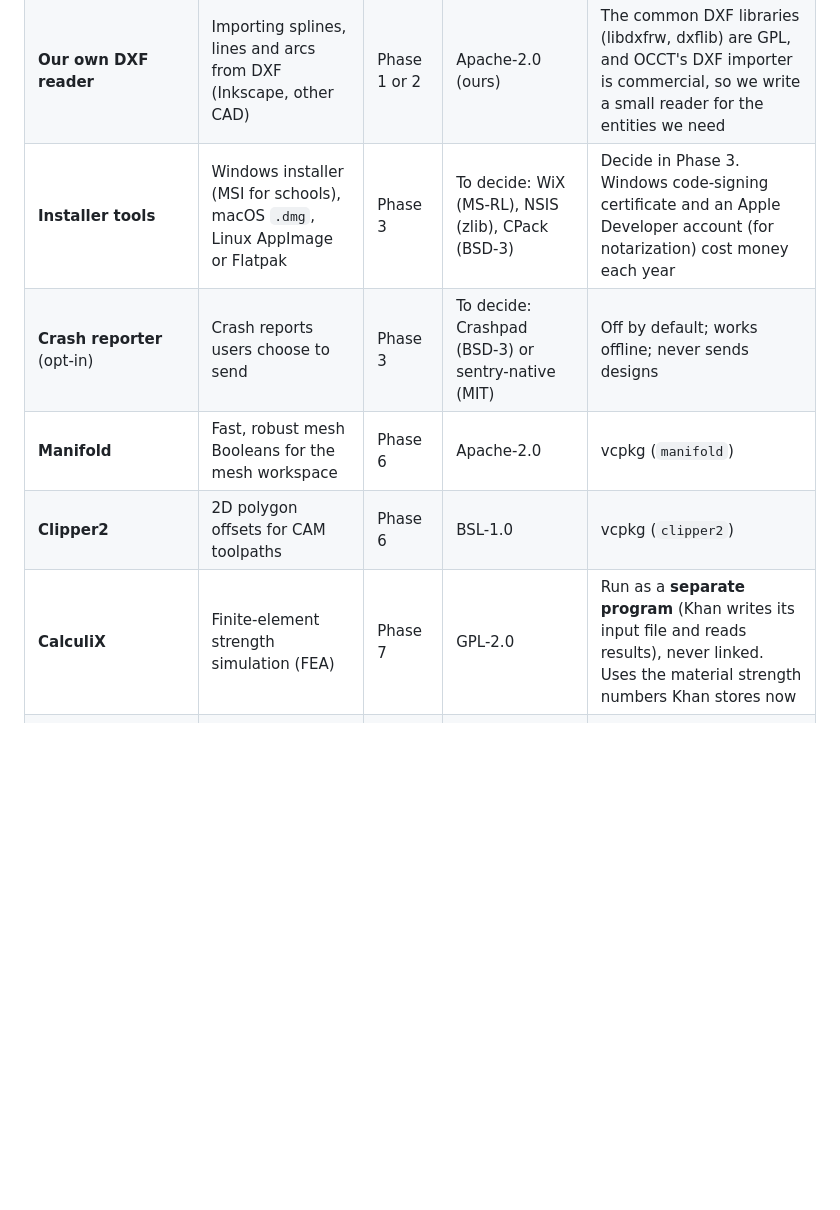
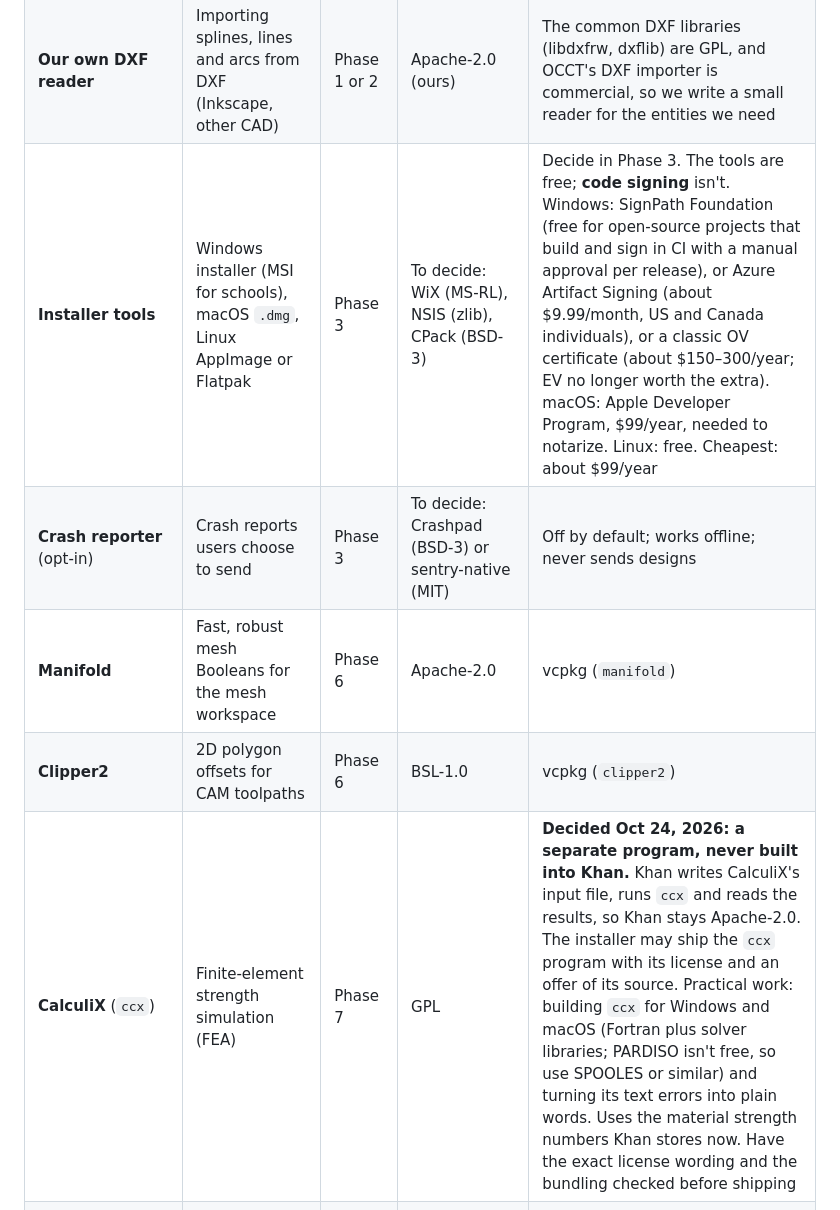
Before and after one commit to ddreeves70/khan, a Markdown page: docs/dependencies.md, the part around the change. Rendered like a GitHub page; blank space fills up the shorter version.

Commit message:
Record decisions: CalculiX as a separate program, code-signing costs
Co-Authored-By: Claude Opus 5.5 <noreply@anthropic.com>
Claude-Session: https://claude.ai/code/session_01Lv5cQUVbfQ1HjNSJ67C2eP
Signed-off-by: ddreeves70 <ddreeves70@gmail.com>

```diff
--- a/docs/dependencies.md
+++ b/docs/dependencies.md
@@ -61,11 +61,11 @@ Khan's own code is Apache-2.0, free forever. A dependency must keep it that way:
 | **pybind11** + embedded **CPython** | Python scripting, console, Python plugins; bindings generated from the command registry | Phase 5 | BSD-3-Clause; PSF | vcpkg (`pybind11`, `python3`). Ship Python with the installer |
 | **lib3mf** | 3MF import and export for 3D printing | Phase 3 | BSD-2-Clause | vcpkg (`lib3mf`). Alternative: write 3MF ourselves with libzip and nlohmann (it's zip + XML), if lib3mf is heavy |
 | **Our own DXF reader** | Importing splines, lines and arcs from DXF (Inkscape, other CAD) | Phase 1 or 2 | Apache-2.0 (ours) | The common DXF libraries (libdxfrw, dxflib) are GPL, and OCCT's DXF importer is commercial, so we write a small reader for the entities we need |
-| **Installer tools** | Windows installer (MSI for schools), macOS `.dmg`, Linux AppImage or Flatpak | Phase 3 | To decide: WiX (MS-RL), NSIS (zlib), CPack (BSD-3) | Decide in Phase 3. Windows code-signing certificate and an Apple Developer account (for notarization) cost money each year |
+| **Installer tools** | Windows installer (MSI for schools), macOS `.dmg`, Linux AppImage or Flatpak | Phase 3 | To decide: WiX (MS-RL), NSIS (zlib), CPack (BSD-3) | Decide in Phase 3. The tools are free; **code signing** isn't. Windows: SignPath Foundation (free for open-source projects that build and sign in CI with a manual approval per release), or Azure Artifact Signing (about $9.99/month, US and Canada individuals), or a classic OV certificate (about $150–300/year; EV no longer worth the extra). macOS: Apple Developer Program, $99/year, needed to notarize. Linux: free. Cheapest: about $99/year |
 | **Crash reporter** (opt-in) | Crash reports users choose to send | Phase 3 | To decide: Crashpad (BSD-3) or sentry-native (MIT) | Off by default; works offline; never sends designs |
 | **Manifold** | Fast, robust mesh Booleans for the mesh workspace | Phase 6 | Apache-2.0 | vcpkg (`manifold`) |
 | **Clipper2** | 2D polygon offsets for CAM toolpaths | Phase 6 | BSL-1.0 | vcpkg (`clipper2`) |
-| **CalculiX** | Finite-element strength simulation (FEA) | Phase 7 | GPL-2.0 | Run as a **separate program** (Khan writes its input file and reads results), never linked. Uses the material strength numbers Khan stores now |
+| **CalculiX** (`ccx`) | Finite-element strength simulation (FEA) | Phase 7 | GPL | **Decided Oct 24, 2026: a separate program, never built into Khan.** Khan writes CalculiX's input file, runs `ccx` and reads the results, so Khan stays Apache-2.0. The installer may ship the `ccx` program with its license and an offer of its source. Practical work: building `ccx` for Windows and macOS (Fortran plus solver libraries; PARDISO isn't free, so use SPOOLES or similar) and turning its text errors into plain words. Uses the material strength numbers Khan stores now. Have the exact license wording and the bundling checked before shipping |
 | **Khan's own renderer** on **WebGPU** (Dawn or wgpu-native) | Replaces OCCT's viewer: faster, large assemblies, and the same code for a web viewer | After v0.2 | Dawn BSD-3-Clause; wgpu-native MIT/Apache-2.0 | Rendering stays behind `kh_view`, so the swap doesn't touch the rest of Khan. Choose Dawn or wgpu-native then |
 | **OCCT compiled to WebAssembly** | The read-only web viewer | Later | LGPL-2.1 with exception | With the WebGPU renderer |
 
```
Also changed, not shown: docs/design/roadmap.md (+1 -0 lines).
